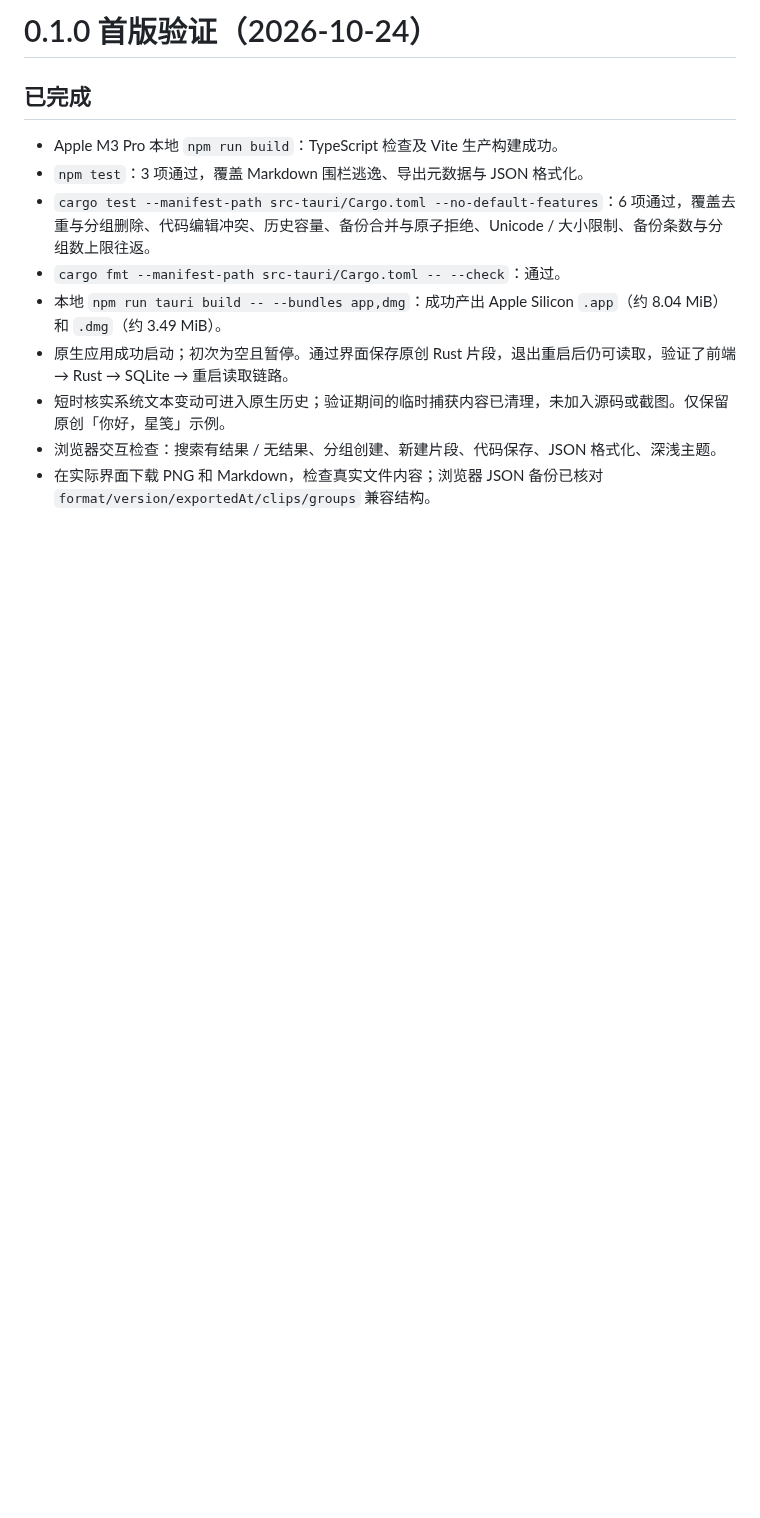
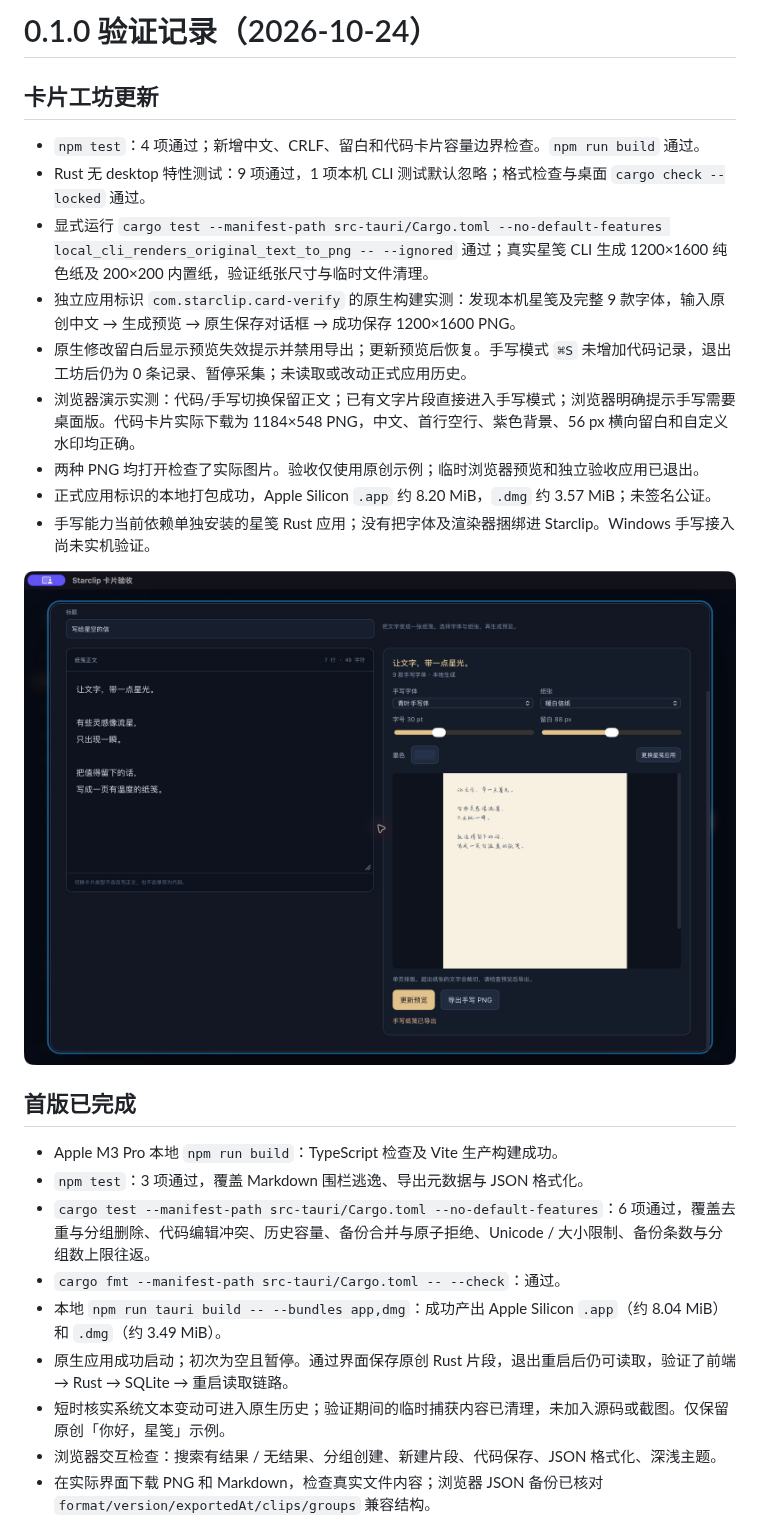
Before and after one commit to cpython666/starclip, a Markdown page: docs/verification.md, the part around the change. GitHub-like rendering; pictures changed too: docs/card-studio.png (added); blank space fills up the shorter version.

```diff
--- a/docs/verification.md
+++ b/docs/verification.md
@@ -1,6 +1,20 @@
-# 0.1.0 首版验证（2026-10-24）
+# 0.1.0 验证记录（2026-10-24）
 
-## 已完成
+## 卡片工坊更新
+
+- `npm test`：4 项通过；新增中文、CRLF、留白和代码卡片容量边界检查。`npm run build` 通过。
+- Rust 无 desktop 特性测试：9 项通过，1 项本机 CLI 测试默认忽略；格式检查与桌面 `cargo check --locked` 通过。
+- 显式运行 `cargo test --manifest-path src-tauri/Cargo.toml --no-default-features local_cli_renders_original_text_to_png -- --ignored` 通过；真实星笺 CLI 生成 1200×1600 纯色纸及 200×200 内置纸，验证纸张尺寸与临时文件清理。
+- 独立应用标识 `com.starclip.card-verify` 的原生构建实测：发现本机星笺及完整 9 款字体，输入原创中文 → 生成预览 → 原生保存对话框 → 成功保存 1200×1600 PNG。
+- 原生修改留白后显示预览失效提示并禁用导出；更新预览后恢复。手写模式 `⌘S` 未增加代码记录，退出工坊后仍为 0 条记录、暂停采集；未读取或改动正式应用历史。
+- 浏览器演示实测：代码/手写切换保留正文；已有文字片段直接进入手写模式；浏览器明确提示手写需要桌面版。代码卡片实际下载为 1184×548 PNG，中文、首行空行、紫色背景、56 px 横向留白和自定义水印均正确。
+- 两种 PNG 均打开检查了实际图片。验收仅使用原创示例；临时浏览器预览和独立验收应用已退出。
+- 正式应用标识的本地打包成功，Apple Silicon `.app` 约 8.20 MiB，`.dmg` 约 3.57 MiB；未签名公证。
+- 手写能力当前依赖单独安装的星笺 Rust 应用；没有把字体及渲染器捆绑进 Starclip。Windows 手写接入尚未实机验证。
+
+![原生卡片工坊：手写纸笺预览与导出成功](card-studio.png)
+
+## 首版已完成
 
 - Apple M3 Pro 本地 `npm run build`：TypeScript 检查及 Vite 生产构建成功。
 - `npm test`：3 项通过，覆盖 Markdown 围栏逃逸、导出元数据与 JSON 格式化。
```
Also changed, not shown: README.md (+15 -1 lines), docs/product.md (+5 -1 lines), 10 other files.
